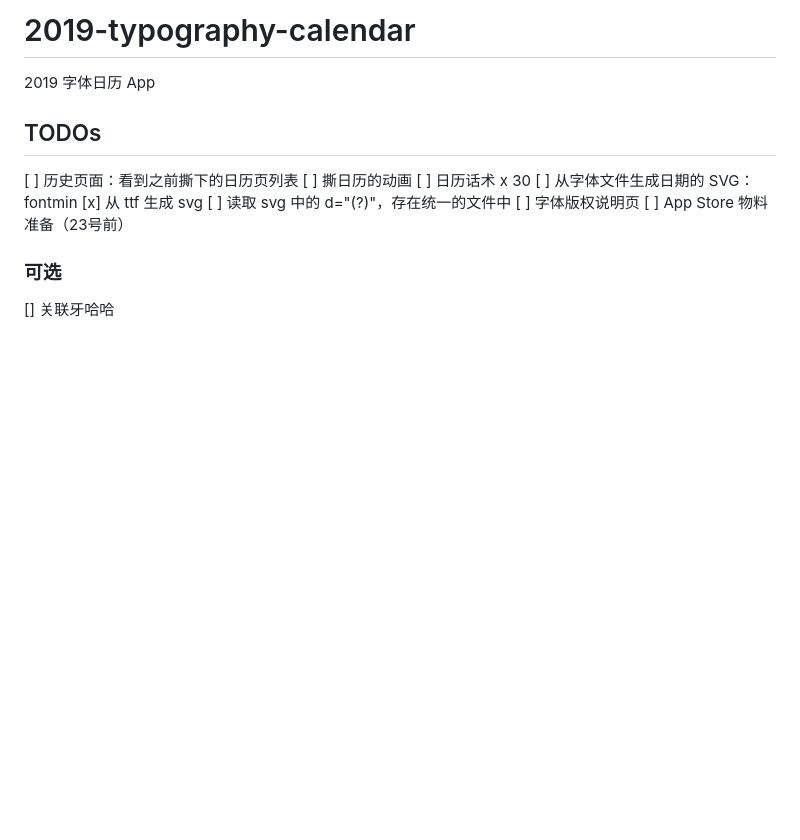
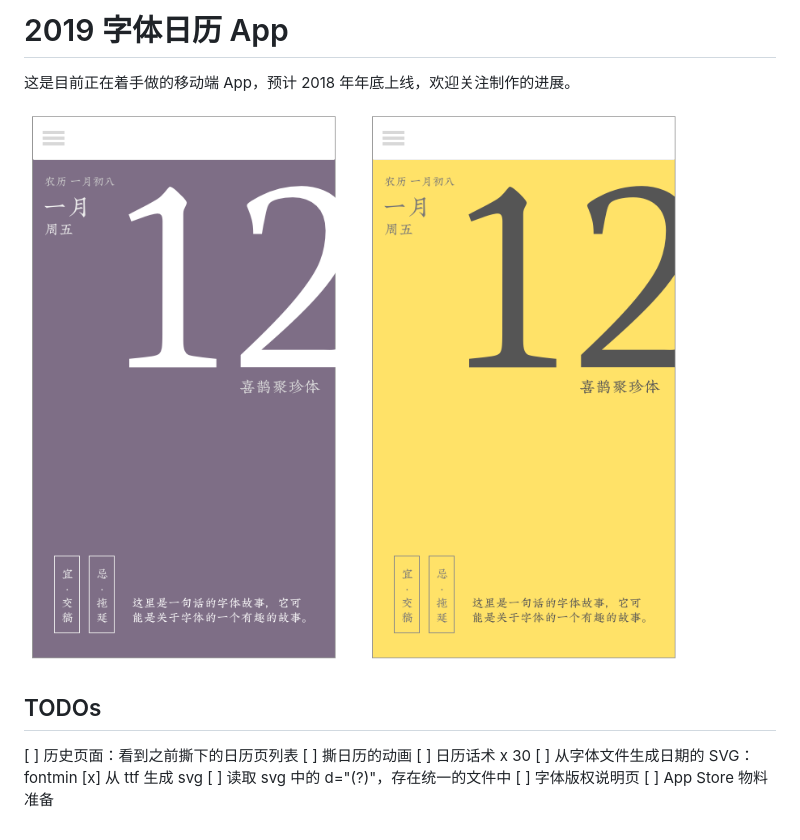
Before and after one commit to Ovilia/2019-typography-calendar, a Markdown page: README.md, the part around the change. Drawn GitHub-style; pictures changed too: design/design.png (added); blank space fills up the shorter version.

Commit message:
doc: update readme

```diff
--- a/README.md
+++ b/README.md
@@ -1,6 +1,8 @@
-# 2019-typography-calendar
+# 2019 字体日历 App
 
-2019 字体日历 App
+这是目前正在着手做的移动端 App，预计 2018 年年底上线，欢迎关注制作的进展。
+
+![Design](./design/design.png)
 
 ## TODOs
 
@@ -11,8 +13,4 @@
     [x] 从 ttf 生成 svg
     [ ] 读取 svg 中的 d="(?)"，存在统一的文件中
 [ ] 字体版权说明页
-[ ] App Store 物料准备（23号前）
-
-### 可选
-
-[] 关联牙哈哈
+[ ] App Store 物料准备
```
